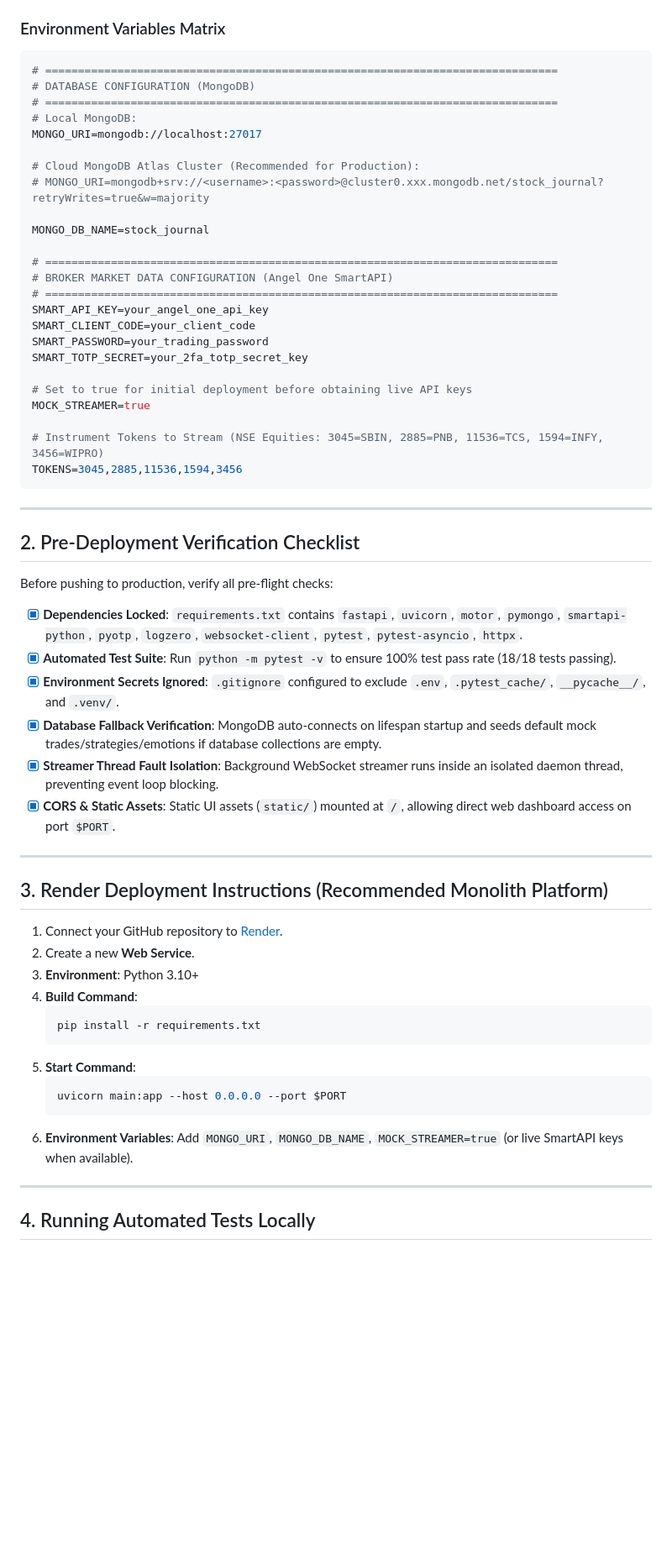
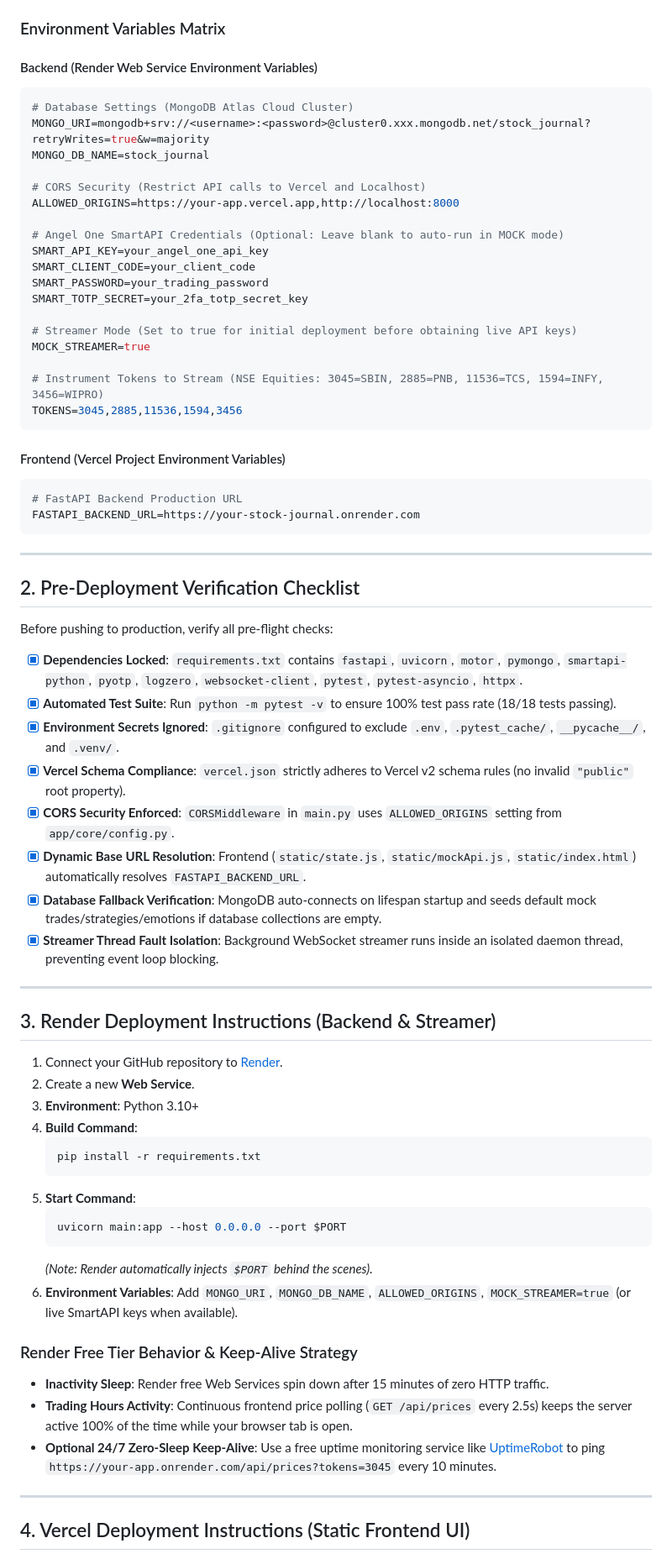
Before and after one commit to rachit-suresh/stock-journal, a Markdown page: docs/production_deployment_guide.md, the part around one of its changes. Shown at 84% size. Rendered like a GitHub page; blank space fills up the shorter version.

````diff
--- a/docs/production_deployment_guide.md
+++ b/docs/production_deployment_guide.md
@@ -19,31 +19,32 @@ The application is engineered to handle this scenario out-of-the-box:
 
 ### Environment Variables Matrix
 
+#### Backend (Render Web Service Environment Variables)
 ```env
-# ==============================================================================
-# DATABASE CONFIGURATION (MongoDB)
-# ==============================================================================
-# Local MongoDB:
-MONGO_URI=mongodb://localhost:27017
-
-# Cloud MongoDB Atlas Cluster (Recommended for Production):
-# MONGO_URI=mongodb+srv://<username>:<password>@cluster0.xxx.mongodb.net/stock_journal?retryWrites=true&w=majority
-
+# Database Settings (MongoDB Atlas Cloud Cluster)
+MONGO_URI=mongodb+srv://<username>:<password>@cluster0.xxx.mongodb.net/stock_journal?retryWrites=true&w=majority
 MONGO_DB_NAME=stock_journal
 
-# ==============================================================================
-# BROKER MARKET DATA CONFIGURATION (Angel One SmartAPI)
-# ==============================================================================
+# CORS Security (Restrict API calls to Vercel and Localhost)
+ALLOWED_ORIGINS=https://your-app.vercel.app,http://localhost:8000
+
+# Angel One SmartAPI Credentials (Optional: Leave blank to auto-run in MOCK mode)
 SMART_API_KEY=your_angel_one_api_key
 SMART_CLIENT_CODE=your_client_code
 SMART_PASSWORD=your_trading_password
 SMART_TOTP_SECRET=your_2fa_totp_secret_key
 
-# Set to true for initial deployment before obtaining live API keys
+# Streamer Mode (Set to true for initial deployment before obtaining live API keys)
 MOCK_STREAMER=true
 
 # Instrument Tokens to Stream (NSE Equities: 3045=SBIN, 2885=PNB, 11536=TCS, 1594=INFY, 3456=WIPRO)
 TOKENS=3045,2885,11536,1594,3456
+```
+
+#### Frontend (Vercel Project Environment Variables)
+```env
+# FastAPI Backend Production URL
+FASTAPI_BACKEND_URL=https://your-stock-journal.onrender.com
 ```
 
 ---
@@ -55,13 +56,15 @@ Before pushing to production, verify all pre-flight checks:
 - [x] **Dependencies Locked**: `requirements.txt` contains `fastapi`, `uvicorn`, `motor`, `pymongo`, `smartapi-python`, `pyotp`, `logzero`, `websocket-client`, `pytest`, `pytest-asyncio`, `httpx`.
 - [x] **Automated Test Suite**: Run `python -m pytest -v` to ensure 100% test pass rate (18/18 tests passing).
 - [x] **Environment Secrets Ignored**: `.gitignore` configured to exclude `.env`, `.pytest_cache/`, `__pycache__/`, and `.venv/`.
+- [x] **Vercel Schema Compliance**: `vercel.json` strictly adheres to Vercel v2 schema rules (no invalid `"public"` root property).
+- [x] **CORS Security Enforced**: `CORSMiddleware` in `main.py` uses `ALLOWED_ORIGINS` setting from `app/core/config.py`.
+- [x] **Dynamic Base URL Resolution**: Frontend (`static/state.js`, `static/mockApi.js`, `static/index.html`) automatically resolves `FASTAPI_BACKEND_URL`.
 - [x] **Database Fallback Verification**: MongoDB auto-connects on lifespan startup and seeds default mock trades/strategies/emotions if database collections are empty.
 - [x] **Streamer Thread Fault Isolation**: Background WebSocket streamer runs inside an isolated daemon thread, preventing event loop blocking.
-- [x] **CORS & Static Assets**: Static UI assets (`static/`) mounted at `/`, allowing direct web dashboard access on port `$PORT`.
 
 ---
 
-## 3. Render Deployment Instructions (Recommended Monolith Platform)
+## 3. Render Deployment Instructions (Backend & Streamer)
 
 1. Connect your GitHub repository to [Render](https://render.com).
 2. Create a new **Web Service**.
@@ -74,10 +77,16 @@ Before pushing to production, verify all pre-flight checks:
    ```bash
    uvicorn main:app --host 0.0.0.0 --port $PORT
    ```
+   *(Note: Render automatically injects `$PORT` behind the scenes).*
 6. **Environment Variables**:
-   Add `MONGO_URI`, `MONGO_DB_NAME`, `MOCK_STREAMER=true` (or live SmartAPI keys when available).
+   Add `MONGO_URI`, `MONGO_DB_NAME`, `ALLOWED_ORIGINS`, `MOCK_STREAMER=true` (or live SmartAPI keys when available).
+
+### Render Free Tier Behavior & Keep-Alive Strategy
+- **Inactivity Sleep**: Render free Web Services spin down after 15 minutes of zero HTTP traffic.
+- **Trading Hours Activity**: Continuous frontend price polling (`GET /api/prices` every 2.5s) keeps the server active 100% of the time while your browser tab is open.
+- **Optional 24/7 Zero-Sleep Keep-Alive**: Use a free uptime monitoring service like [UptimeRobot](https://uptimerobot.com) to ping `https://your-app.onrender.com/api/prices?tokens=3045` every 10 minutes.
 
 ---
 
-## 4. Running Automated Tests Locally
+## 4. Vercel Deployment Instructions (Static Frontend UI)
 
````
Also changed, not shown: other parts of docs/production_deployment_guide.md (+12 -10 lines), docs/architecture.md (+29 -0 lines), docs/file_by_file_design_reference.md (+23 -0 lines).
